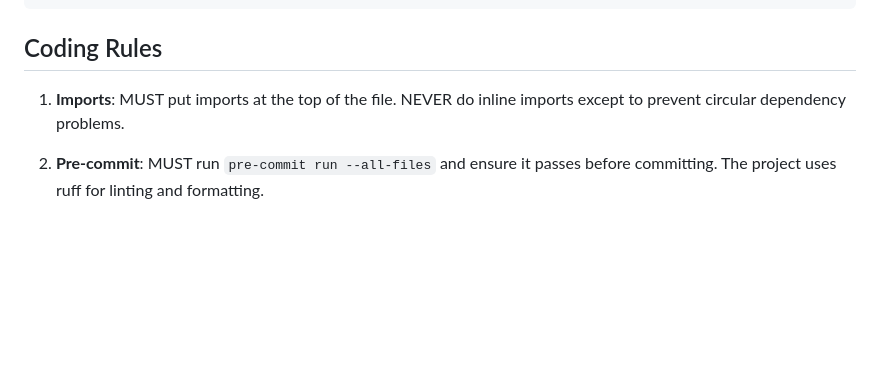
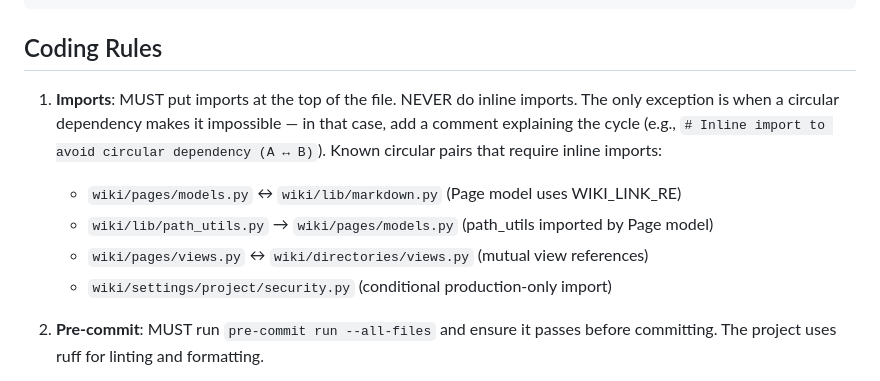
Before and after one commit to freelawproject/wiki, a Markdown page: CLAUDE.md, the part around the change. GitHub-like rendering; blank space fills up the shorter version.

Commit message:
Update CLAUDE.md with inline import policy and known circular deps
Document that inline imports are only allowed for circular dependencies,
and list the known circular pairs that require them.

Co-Authored-By: Claude Opus 4.6 <noreply@anthropic.com>

```diff
--- a/CLAUDE.md
+++ b/CLAUDE.md
@@ -30,7 +30,14 @@ wiki/
 
 ## Coding Rules
 
-1. **Imports**: MUST put imports at the top of the file. NEVER do inline imports except to prevent circular dependency problems.
+1. **Imports**: MUST put imports at the top of the file. NEVER do inline imports. The only
+   exception is when a circular dependency makes it impossible — in that case, add a comment
+   explaining the cycle (e.g., `# Inline import to avoid circular dependency (A ↔ B)`).
+   Known circular pairs that require inline imports:
+   - `wiki/pages/models.py` ↔ `wiki/lib/markdown.py` (Page model uses WIKI_LINK_RE)
+   - `wiki/lib/path_utils.py` → `wiki/pages/models.py` (path_utils imported by Page model)
+   - `wiki/pages/views.py` ↔ `wiki/directories/views.py` (mutual view references)
+   - `wiki/settings/project/security.py` (conditional production-only import)
 
 2. **Pre-commit**: MUST run `pre-commit run --all-files` and ensure it passes before committing. The project uses ruff for linting and formatting.
 
```
